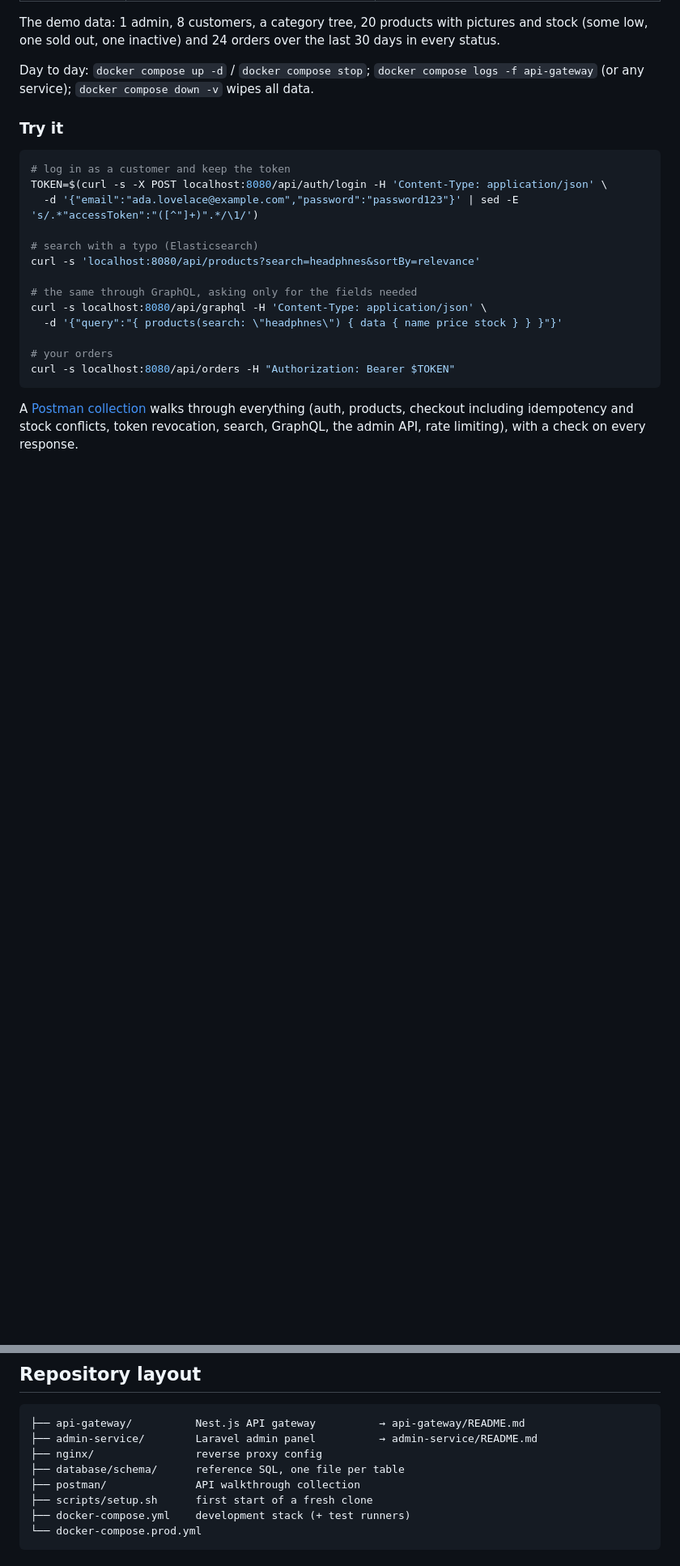
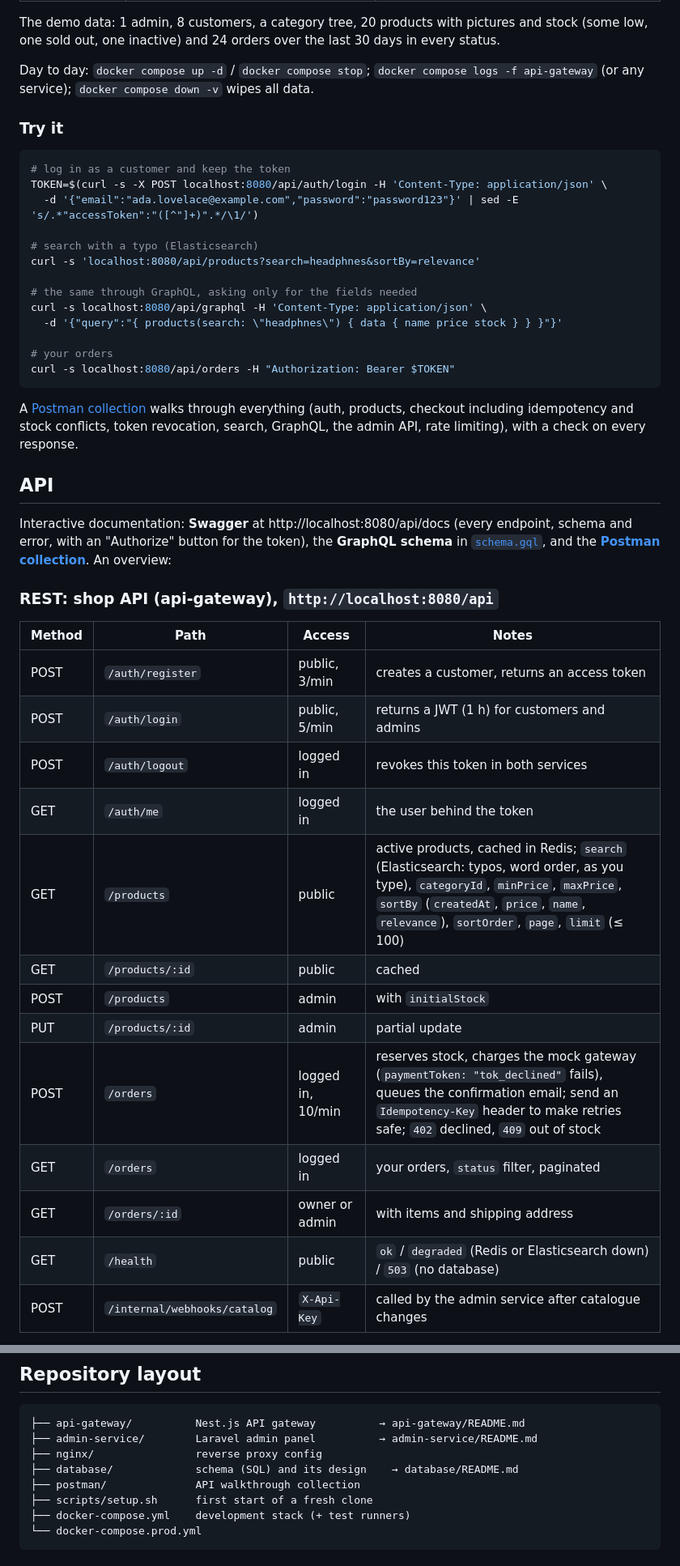
Before and after one commit to RenalAhmedov/ecommerce-platform, a Markdown page: README.md, 2 parts joined by grey strips. Shown at 81% size. GitHub-like rendering; blank space fills up the shorter version.

Commit message:
design decisions

```diff
--- a/README.md
+++ b/README.md
@@ -56,3 +56,25 @@ curl -s localhost:8080/api/orders -H "Authorization: Bearer $TOKEN"
 
 A [Postman collection](postman/ecommerce-api.postman_collection.json) walks through everything (auth, products, checkout including idempotency and stock conflicts, token revocation, search, GraphQL, the admin API, rate limiting), with a check on every response.
 
+## API
+
+Interactive documentation: **Swagger** at http://localhost:8080/api/docs (every endpoint, schema and error, with an "Authorize" button for the token), the **GraphQL schema** in [`schema.gql`](api-gateway/src/graphql/schema.gql), and the [**Postman collection**](postman/ecommerce-api.postman_collection.json). An overview:
+
+### REST: shop API (api-gateway), `http://localhost:8080/api`
+
+| Method | Path | Access | Notes |
+|---|---|---|---|
+| POST | `/auth/register` | public, 3/min | creates a customer, returns an access token |
+| POST | `/auth/login` | public, 5/min | returns a JWT (1 h) for customers and admins |
+| POST | `/auth/logout` | logged in | revokes this token in both services |
+| GET | `/auth/me` | logged in | the user behind the token |
+| GET | `/products` | public | active products, cached in Redis; `search` (Elasticsearch: typos, word order, as you type), `categoryId`, `minPrice`, `maxPrice`, `sortBy` (`createdAt`, `price`, `name`, `relevance`), `sortOrder`, `page`, `limit` (≤ 100) |
+| GET | `/products/:id` | public | cached |
+| POST | `/products` | admin | with `initialStock` |
+| PUT | `/products/:id` | admin | partial update |
+| POST | `/orders` | logged in, 10/min | reserves stock, charges the mock gateway (`paymentToken: "tok_declined"` fails), queues the confirmation email; send an `Idempotency-Key` header to make retries safe; `402` declined, `409` out of stock |
+| GET | `/orders` | logged in | your orders, `status` filter, paginated |
+| GET | `/orders/:id` | owner or admin | with items and shipping address |
+| GET | `/health` | public | `ok` / `degraded` (Redis or Elasticsearch down) / `503` (no database) |
+| POST | `/internal/webhooks/catalog` | `X-Api-Key` | called by the admin service after catalogue changes |
+
@@ -131,7 +178,7 @@ Unit tests mock every collaborator. Integration tests run the real application o
 ├── api-gateway/          Nest.js API gateway          → api-gateway/README.md
 ├── admin-service/        Laravel admin panel          → admin-service/README.md
 ├── nginx/                reverse proxy config
-├── database/schema/      reference SQL, one file per table
+├── database/             schema (SQL) and its design    → database/README.md
 ├── postman/              API walkthrough collection
 ├── scripts/setup.sh      first start of a fresh clone
 ├── docker-compose.yml    development stack (+ test runners)
```
Also changed, not shown: other parts of README.md (+27 -2 lines), database/README.md (added, +116 -0 lines).
